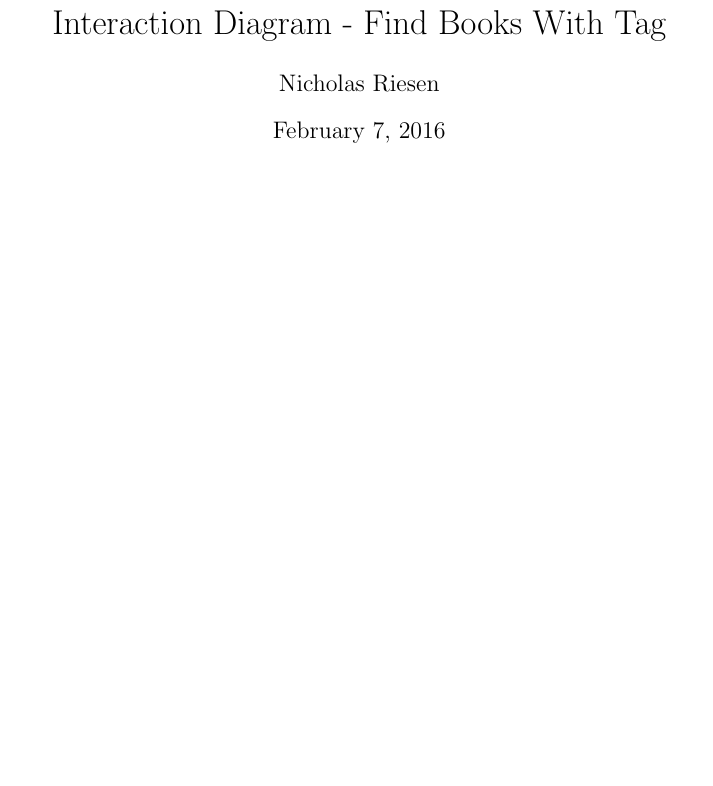
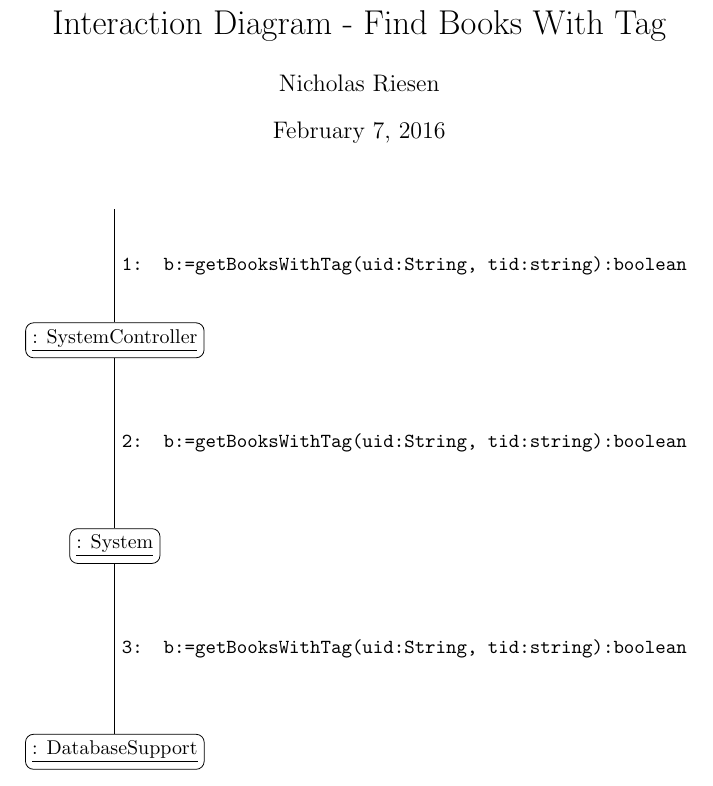
Before and after one commit to adamhammes/cs362, a LaTeX document (docs/interaction-diagrams/find-books-with-tag.tex): part of the page, cut so that both start at the same text, the shorter picture padded with empty space. Compiled offline with pdfLaTeX.

Commit message:
Starting diagram

```diff
--- a/docs/interaction-diagrams/find-books-with-tag.tex
+++ b/docs/interaction-diagrams/find-books-with-tag.tex
@@ -23,7 +23,15 @@
   }
 ]
 
-% Content goes here
+\node[] (start) {};
+
+\node[block, below = 2cm of start]      (controller) {\underline{: SystemController}};
+\node[block, below = 3cm of controller] (system)     {\underline{: System}};
+\node[block, below = 3cm of system]     (database)   {\underline{: DatabaseSupport}};
+
+\draw (start)      -- (controller) node[midway] {\texttt{1: b:=getBooksWithTag(uid:String, tid:string):boolean}};
+\draw (controller) -- (system)     node[midway] {\texttt{2: b:=getBooksWithTag(uid:String, tid:string):boolean}};
+\draw (system)     -- (database)   node[midway] {\texttt{3: b:=getBooksWithTag(uid:String, tid:string):boolean}};
 
 \end{tikzpicture}
 \end{center}
```
